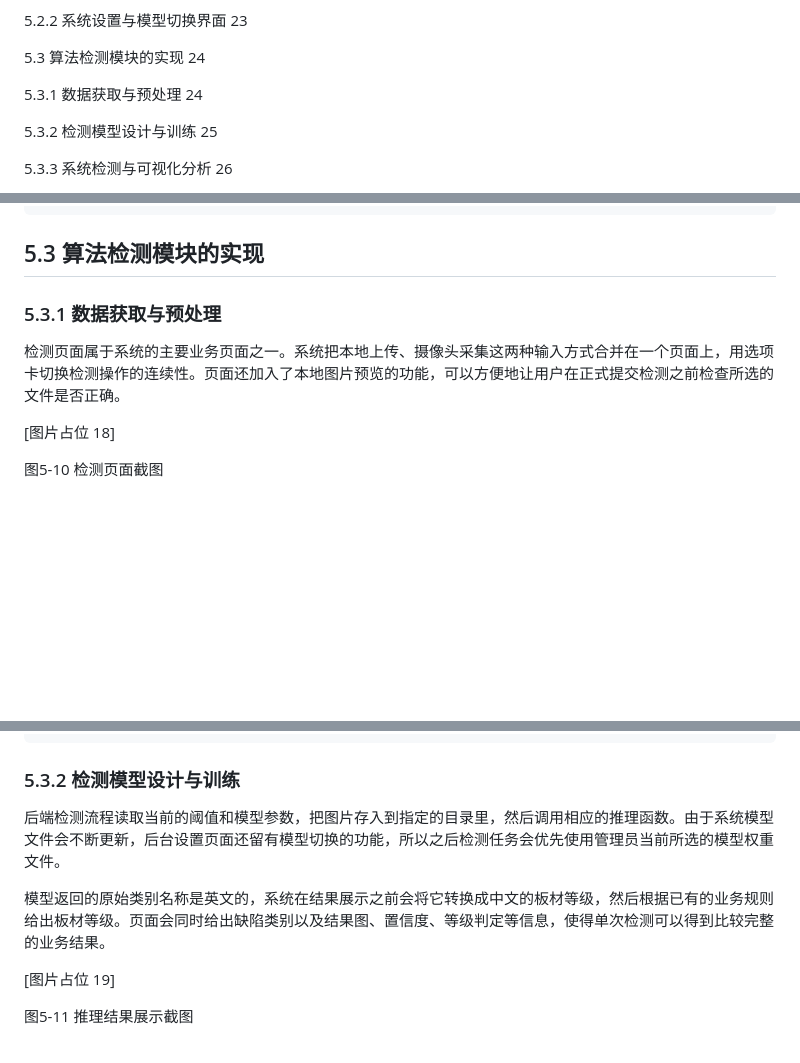
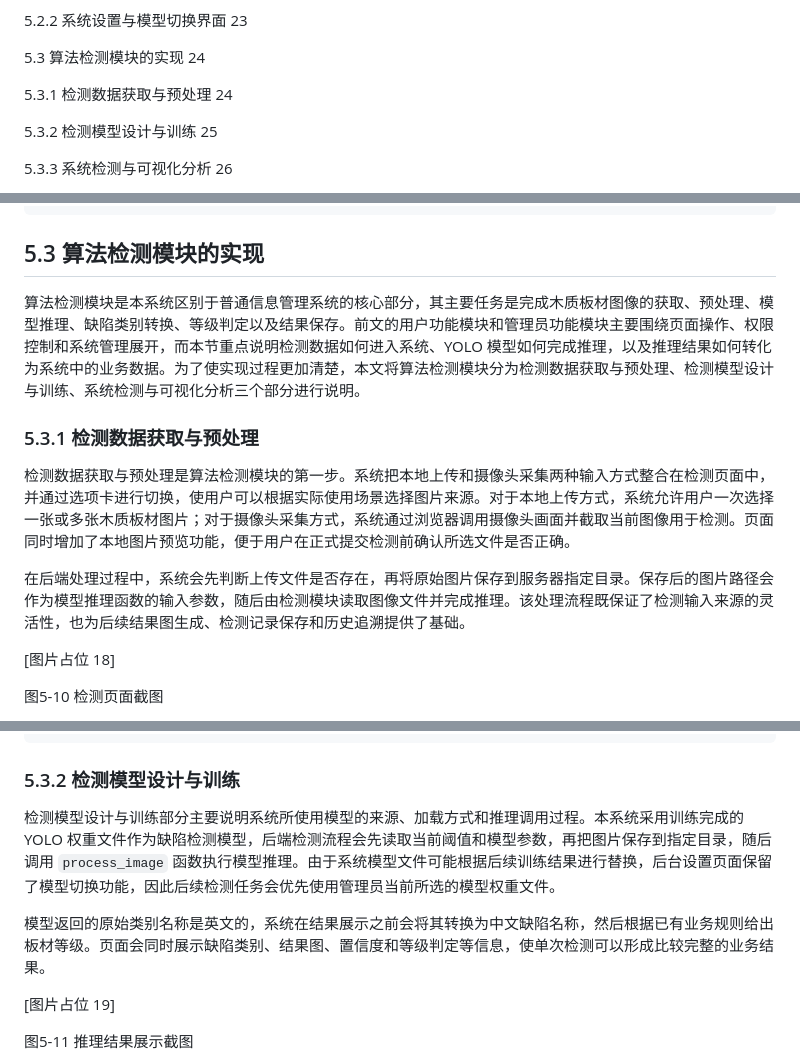
Before and after one commit to zh23jemu/WebDetectionSystem-thesis, a Markdown page: WebDetectionSystem/基于Python的木质板材缺陷检测系统的设计与实现.md, 3 parts joined by grey strips. GitHub-like rendering; blank space fills up the shorter version.

Commit message:
docs: 更新算法检测模块的实现文档
完善算法检测模块的实现细节，包括数据获取与预处理、模型设计与训练、系统检测与可视化分析部分的描述。增加对检测流程的业务逻辑说明，使文档更清晰准确地反映系统功能。

```diff
--- a/WebDetectionSystem/基于Python的木质板材缺陷检测系统的设计与实现.md
+++ b/WebDetectionSystem/基于Python的木质板材缺陷检测系统的设计与实现.md
@@ -88,7 +88,7 @@ Keywords	2
 
 5.3 算法检测模块的实现	24
 
-5.3.1 数据获取与预处理	24
+5.3.1 检测数据获取与预处理	24
 
 5.3.2 检测模型设计与训练	25
 
@@ -639,9 +639,13 @@ def settings():
 
 ## 5.3 算法检测模块的实现
 
-### 5.3.1 数据获取与预处理
+算法检测模块是本系统区别于普通信息管理系统的核心部分，其主要任务是完成木质板材图像的获取、预处理、模型推理、缺陷类别转换、等级判定以及结果保存。前文的用户功能模块和管理员功能模块主要围绕页面操作、权限控制和系统管理展开，而本节重点说明检测数据如何进入系统、YOLO 模型如何完成推理，以及推理结果如何转化为系统中的业务数据。为了使实现过程更加清楚，本文将算法检测模块分为检测数据获取与预处理、检测模型设计与训练、系统检测与可视化分析三个部分进行说明。
 
-检测页面属于系统的主要业务页面之一。系统把本地上传、摄像头采集这两种输入方式合并在一个页面上，用选项卡切换检测操作的连续性。页面还加入了本地图片预览的功能，可以方便地让用户在正式提交检测之前检查所选的文件是否正确。
+### 5.3.1 检测数据获取与预处理
+
+检测数据获取与预处理是算法检测模块的第一步。系统把本地上传和摄像头采集两种输入方式整合在检测页面中，并通过选项卡进行切换，使用户可以根据实际使用场景选择图片来源。对于本地上传方式，系统允许用户一次选择一张或多张木质板材图片；对于摄像头采集方式，系统通过浏览器调用摄像头画面并截取当前图像用于检测。页面同时增加了本地图片预览功能，便于用户在正式提交检测前确认所选文件是否正确。
+
+在后端处理过程中，系统会先判断上传文件是否存在，再将原始图片保存到服务器指定目录。保存后的图片路径会作为模型推理函数的输入参数，随后由检测模块读取图像文件并完成推理。该处理流程既保证了检测输入来源的灵活性，也为后续结果图生成、检测记录保存和历史追溯提供了基础。
 
 [图片占位 18]
 
@@ -670,9 +674,9 @@ def settings():
 
 ### 5.3.2 检测模型设计与训练
 
-后端检测流程读取当前的阈值和模型参数，把图片存入到指定的目录里，然后调用相应的推理函数。由于系统模型文件会不断更新，后台设置页面还留有模型切换的功能，所以之后检测任务会优先使用管理员当前所选的模型权重文件。
+检测模型设计与训练部分主要说明系统所使用模型的来源、加载方式和推理调用过程。本系统采用训练完成的 YOLO 权重文件作为缺陷检测模型，后端检测流程会先读取当前阈值和模型参数，再把图片保存到指定目录，随后调用 `process_image` 函数执行模型推理。由于系统模型文件可能根据后续训练结果进行替换，后台设置页面保留了模型切换功能，因此后续检测任务会优先使用管理员当前所选的模型权重文件。
 
-模型返回的原始类别名称是英文的，系统在结果展示之前会将它转换成中文的板材等级，然后根据已有的业务规则给出板材等级。页面会同时给出缺陷类别以及结果图、置信度、等级判定等信息，使得单次检测可以得到比较完整的业务结果。
+模型返回的原始类别名称是英文的，系统在结果展示之前会将其转换为中文缺陷名称，然后根据已有业务规则给出板材等级。页面会同时展示缺陷类别、结果图、置信度和等级判定等信息，使单次检测可以形成比较完整的业务结果。
 
 [图片占位 19]
 
```
Also changed, not shown: other parts of WebDetectionSystem/基于Python的木质板材缺陷检测系统的设计与实现.md (+1 -1 lines).
